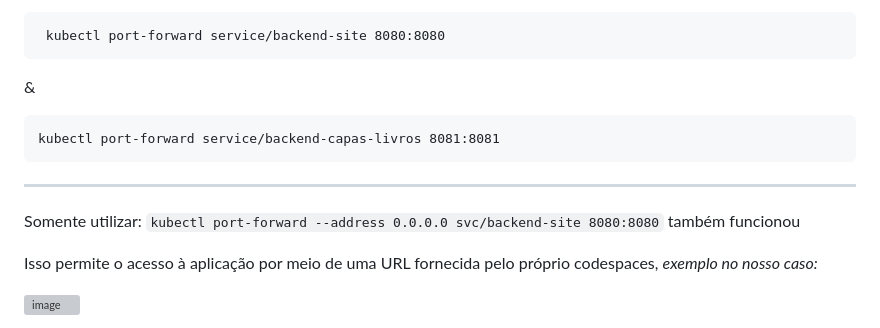
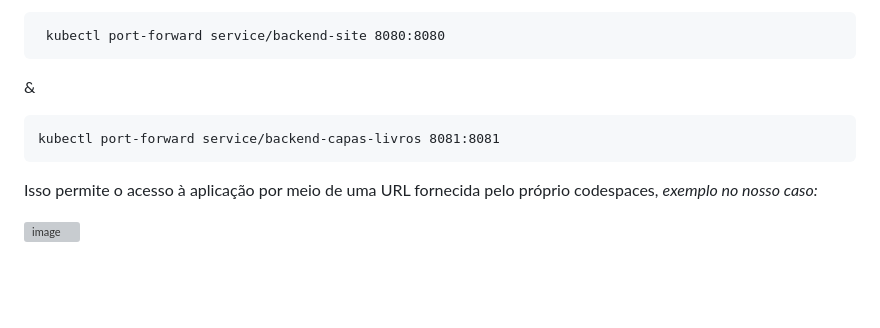
Before and after one commit to lsr94/DevOps-Projeto2, a Markdown page: README.md, the part around the change. GitHub-like rendering; blank space fills up the shorter version; grey boxes are pictures that could not be loaded.

````diff
--- a/README.md
+++ b/README.md
@@ -18,10 +18,6 @@ Grande parte do projeto foi desenvolvido no github codespaces, logo, isso **AFET
 ```
 kubectl port-forward service/backend-capas-livros 8081:8081
 ```
-
----
-
-Somente utilizar: ``` kubectl port-forward --address 0.0.0.0 svc/backend-site 8080:8080 ``` também funcionou
 
 Isso permite o acesso à aplicação por meio de uma URL fornecida pelo próprio codespaces, *exemplo no nosso caso:*
 
````
